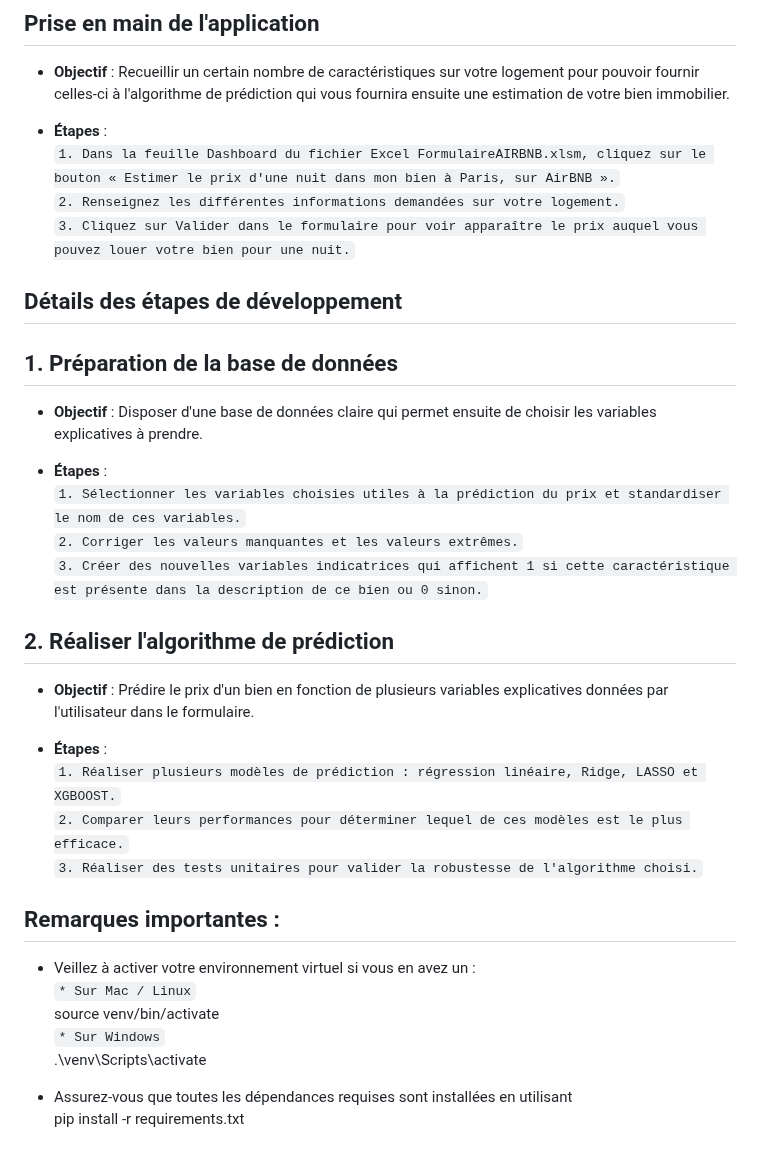
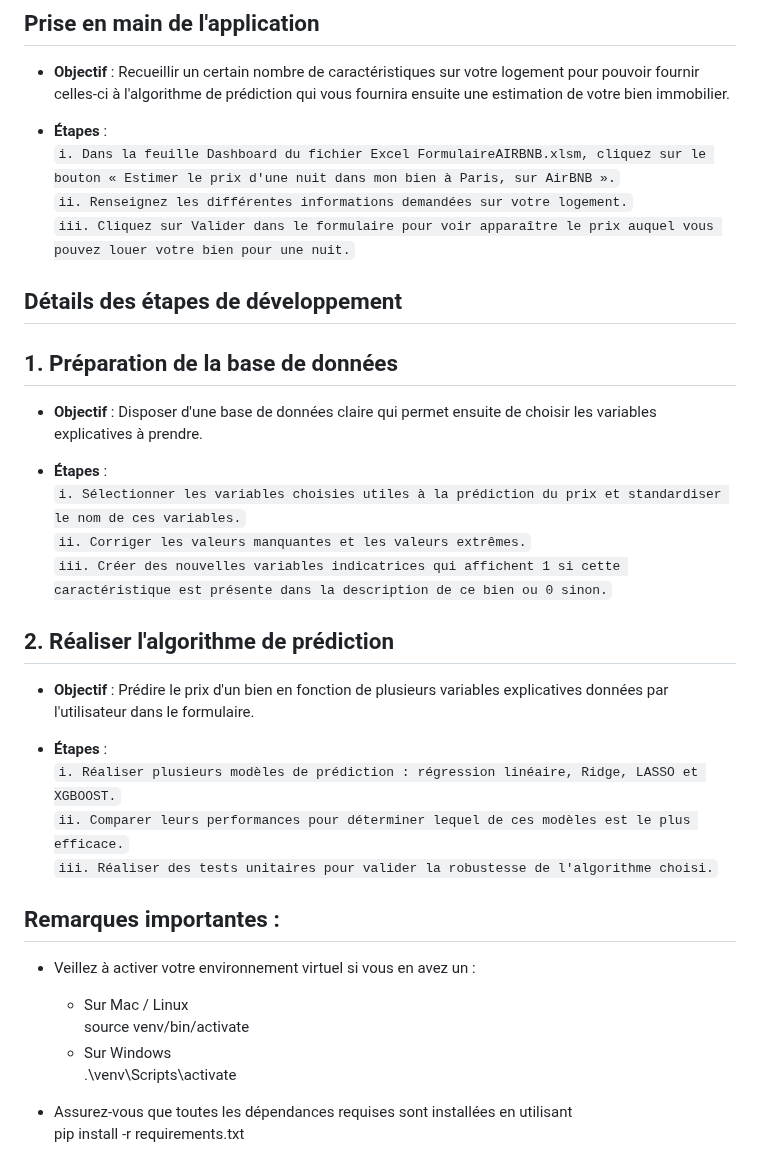
Before and after one commit to Val832/produit_digital, a Markdown page: README.md, the part around one of its changes. Rendered like a GitHub page.

```diff
--- a/README.md
+++ b/README.md
@@ -24,9 +24,9 @@ De plus, un dictionnaire des variables de la base de données est disponible dan
 * **Objectif** : Recueillir un certain nombre de caractéristiques sur votre logement pour pouvoir fournir celles-ci à l'algorithme de prédiction qui vous fournira ensuite une estimation de votre bien immobilier.
 
 * **Étapes** :
-        `1. Dans la feuille Dashboard du fichier Excel FormulaireAIRBNB.xlsm, cliquez sur le bouton « Estimer le prix d'une nuit dans mon bien à Paris, sur AirBNB ».`
-        `2. Renseignez les différentes informations demandées sur votre logement.`
-        `3. Cliquez sur Valider dans le formulaire pour voir apparaître le prix auquel vous pouvez louer votre bien pour une nuit.`
+  `i. Dans la feuille Dashboard du fichier Excel FormulaireAIRBNB.xlsm, cliquez sur le bouton « Estimer le prix d'une nuit dans mon bien à Paris, sur AirBNB ».`
+  `ii. Renseignez les différentes informations demandées sur votre logement.`
+  `iii. Cliquez sur Valider dans le formulaire pour voir apparaître le prix auquel vous pouvez louer votre bien pour une nuit.`
 
 ## Détails des étapes de développement
 
@@ -35,26 +35,26 @@ De plus, un dictionnaire des variables de la base de données est disponible dan
 * **Objectif** : Disposer d'une base de données claire qui permet ensuite de choisir les variables explicatives à prendre.
 
 * **Étapes** :
-          `1. Sélectionner les variables choisies utiles à la prédiction du prix et standardiser le nom de ces variables.`
-          `2. Corriger les valeurs manquantes et les valeurs extrêmes.`
-          `3. Créer des nouvelles variables indicatrices qui affichent 1 si cette caractéristique est présente dans la description de ce bien ou 0 sinon.`
+  `i. Sélectionner les variables choisies utiles à la prédiction du prix et standardiser le nom de ces variables.`
+  `ii. Corriger les valeurs manquantes et les valeurs extrêmes.`
+  `iii. Créer des nouvelles variables indicatrices qui affichent 1 si cette caractéristique est présente dans la description de ce bien ou 0 sinon.`
 
 ## 2. Réaliser l'algorithme de prédiction
 
 * **Objectif** : Prédire le prix d'un bien en fonction de plusieurs variables explicatives données par l'utilisateur dans le formulaire.
 
 * **Étapes** :
-          `1. Réaliser plusieurs modèles de prédiction : régression linéaire, Ridge, LASSO et XGBOOST.`
-          `2. Comparer leurs performances pour déterminer lequel de ces modèles est le plus efficace.`
-          `3. Réaliser des tests unitaires pour valider la robustesse de l'algorithme choisi.`
+  `i. Réaliser plusieurs modèles de prédiction : régression linéaire, Ridge, LASSO et XGBOOST.`
+  `ii. Comparer leurs performances pour déterminer lequel de ces modèles est le plus efficace.`
+  `iii. Réaliser des tests unitaires pour valider la robustesse de l'algorithme choisi.`
 
 ## Remarques importantes :
 
 * Veillez à activer votre environnement virtuel si vous en avez un :
-    `* Sur Mac / Linux`
-    source venv/bin/activate
-    `* Sur Windows`
-    .\venv\Scripts\activate
+  - Sur Mac / Linux
+  source venv/bin/activate
+  - Sur Windows
+  .\venv\Scripts\activate
 
 * Assurez-vous que toutes les dépendances requises sont installées en utilisant
-    pip install -r requirements.txt
+  pip install -r requirements.txt
```
Also changed, not shown: other parts of README.md (+2 -2 lines).
